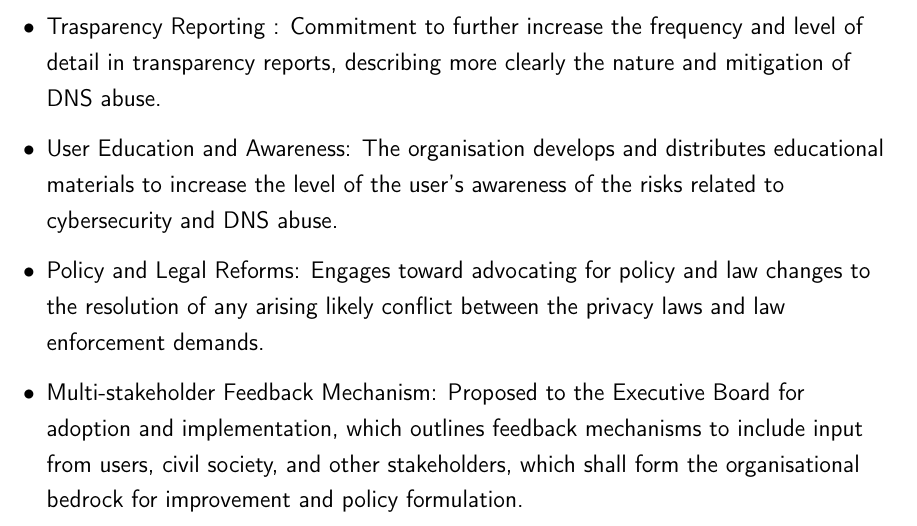
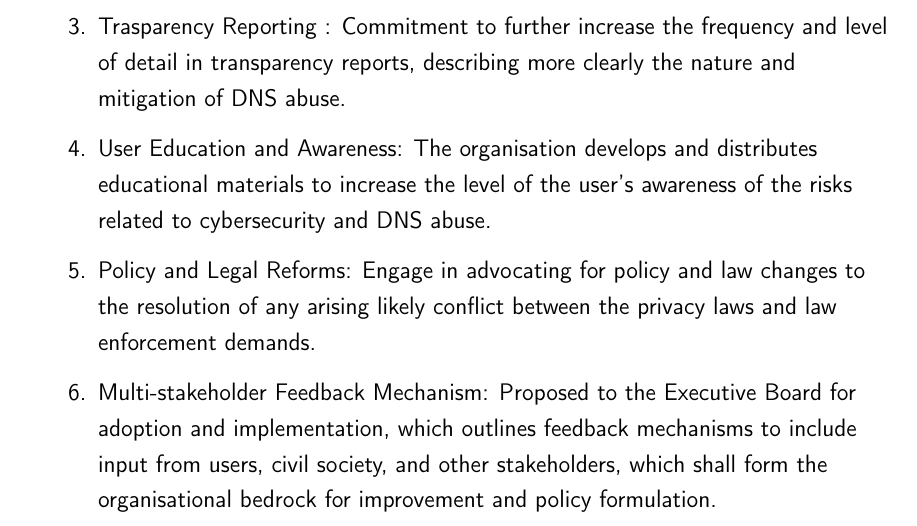
Before and after one commit to azizosharke/FinalYearCapstoneProject, a LaTeX thesis (main.tex, which reads appendix/appendix.tex): part of page 96 of 99, cut so that both start at the same text. Compiled offline with pdfLaTeX.

Commit message:
editing the appendix

```diff
--- a/appendix/appendix.tex
+++ b/appendix/appendix.tex
@@ -34,8 +35,9 @@
     \item Advances in Abuse Detection: Plans to invest in advanced technologies and machine learning to improve abuse detection and response times
     \item Trasparency Reporting : Commitment to further increase the frequency and level of detail in transparency reports, describing more clearly the nature and mitigation of DNS abuse.
     \item User Education and Awareness: The organisation develops and distributes educational materials to increase the level of the user's awareness of the risks related to cybersecurity and DNS abuse.
-    \item Policy and Legal Reforms: Engages toward advocating for policy and law changes to the resolution of any arising likely conflict between the privacy laws and law enforcement demands.
+    \item Policy and Legal Reforms: Engage in advocating for policy and law changes to the resolution of any arising likely conflict between the privacy laws and law enforcement demands.
     \item Multi-stakeholder Feedback Mechanism: Proposed to the Executive Board for adoption and implementation, which outlines feedback mechanisms to include input from users, civil society, and other stakeholders, which shall form the organisational bedrock for improvement and policy formulation.
+    \end{enumerate}
 
 
 \end{itemize}
```
Also changed, not shown: appendix/appendix.tex (1 more changed lines).
